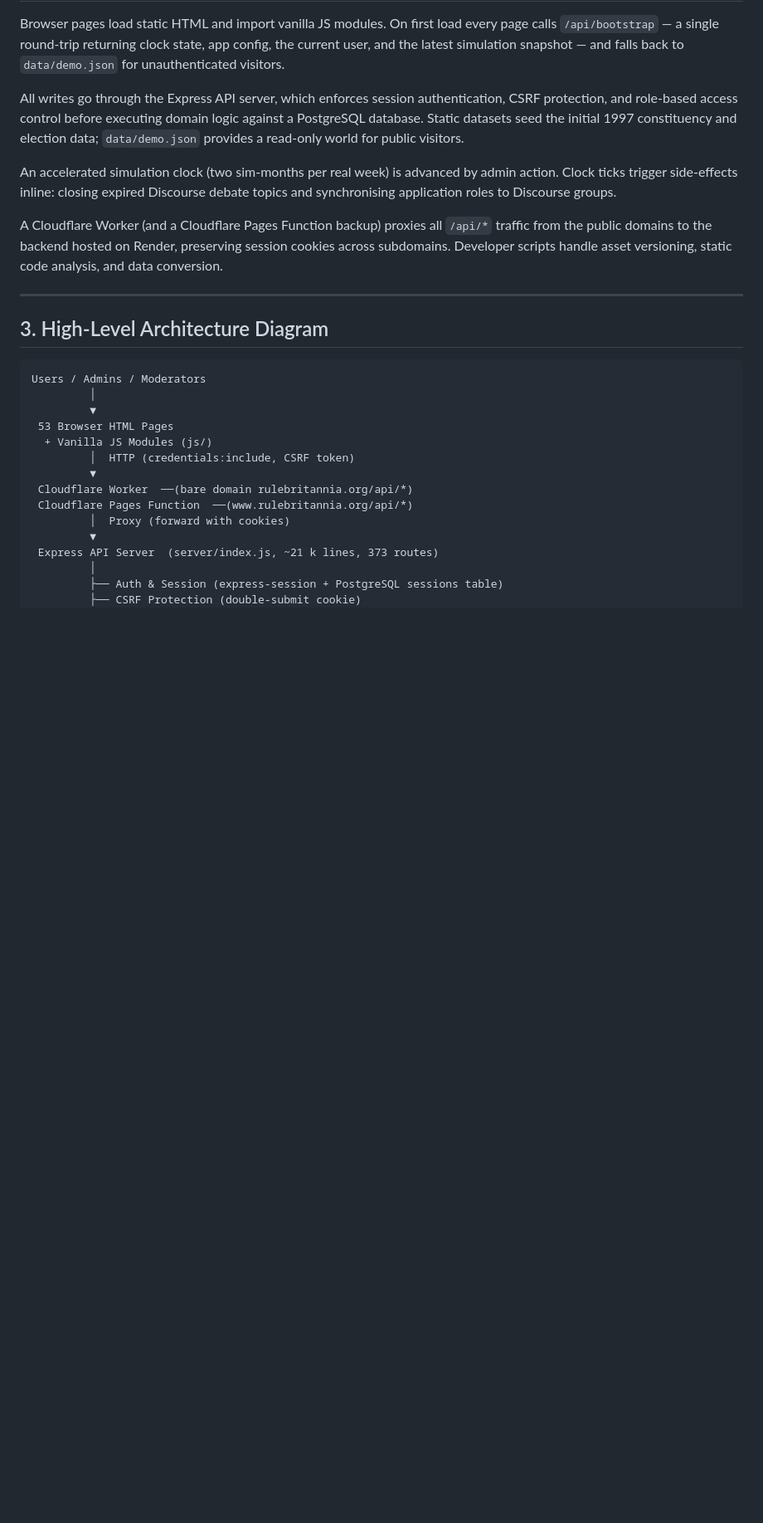
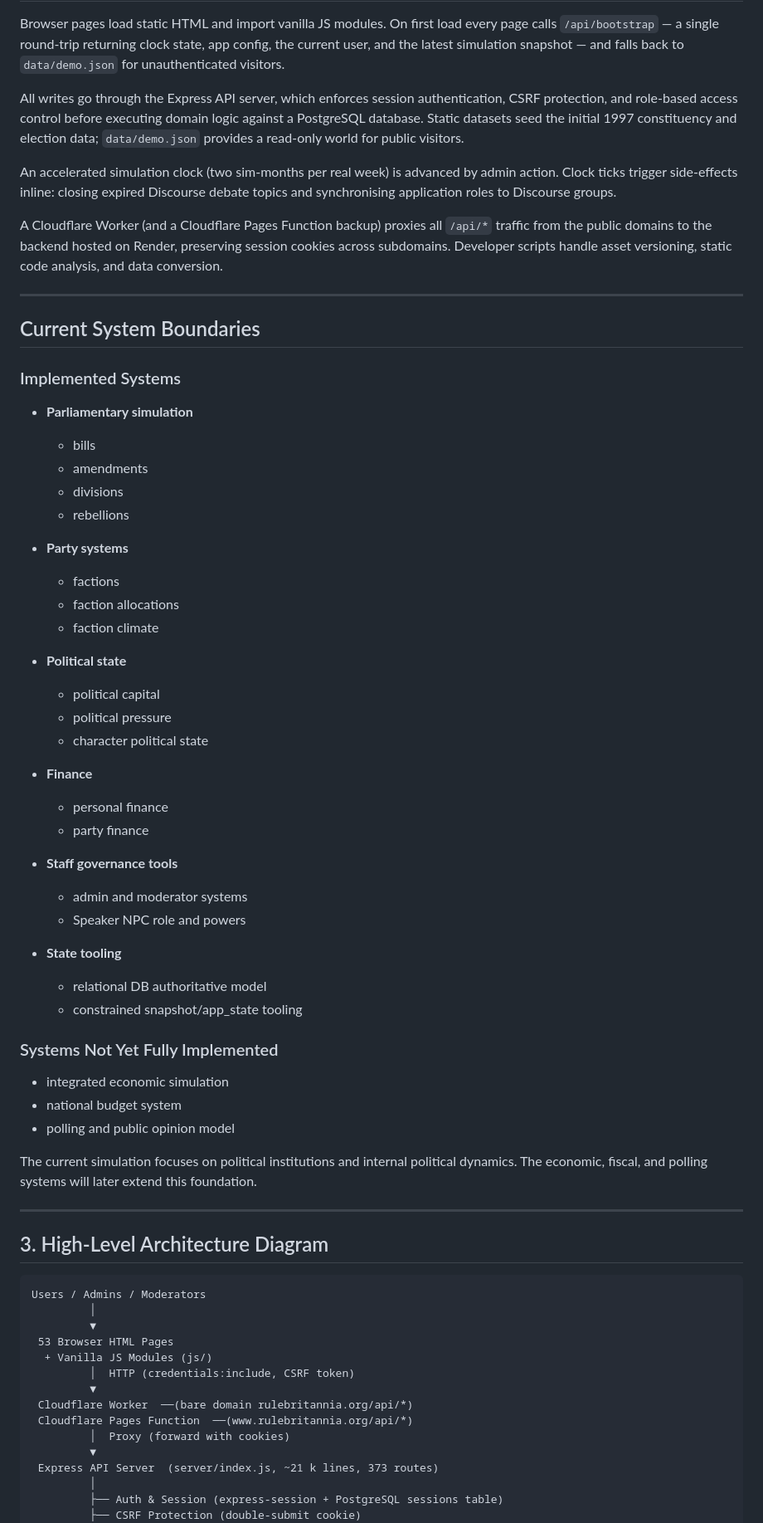
Before and after one commit to DaleW82003/rulebritannia-app, a Markdown page: docs/system-overview.md, the part around the change. Shown at 83% size. Rendered like a GitHub page; blank space fills up the shorter version.

Commit message:
docs: add Current System Boundaries section to system-overview.md
Co-authored-by: DaleW82003 <260858137+DaleW82003@users.noreply.github.com>

```diff
--- a/docs/system-overview.md
+++ b/docs/system-overview.md
@@ -17,6 +17,48 @@ All writes go through the Express API server, which enforces session authenticat
 An accelerated simulation clock (two sim-months per real week) is advanced by admin action. Clock ticks trigger side-effects inline: closing expired Discourse debate topics and synchronising application roles to Discourse groups.
 
 A Cloudflare Worker (and a Cloudflare Pages Function backup) proxies all `/api/*` traffic from the public domains to the backend hosted on Render, preserving session cookies across subdomains. Developer scripts handle asset versioning, static code analysis, and data conversion.
+
+---
+
+## Current System Boundaries
+
+### Implemented Systems
+
+- **Parliamentary simulation**
+  - bills
+  - amendments
+  - divisions
+  - rebellions
+
+- **Party systems**
+  - factions
+  - faction allocations
+  - faction climate
+
+- **Political state**
+  - political capital
+  - political pressure
+  - character political state
+
+- **Finance**
+  - personal finance
+  - party finance
+
+- **Staff governance tools**
+  - admin and moderator systems
+  - Speaker NPC role and powers
+
+- **State tooling**
+  - relational DB authoritative model
+  - constrained snapshot/app_state tooling
+
+### Systems Not Yet Fully Implemented
+
+- integrated economic simulation
+- national budget system
+- polling and public opinion model
+
+The current simulation focuses on political institutions and internal political dynamics. The economic, fiscal, and polling systems will later extend this foundation.
 
 ---
 
```
